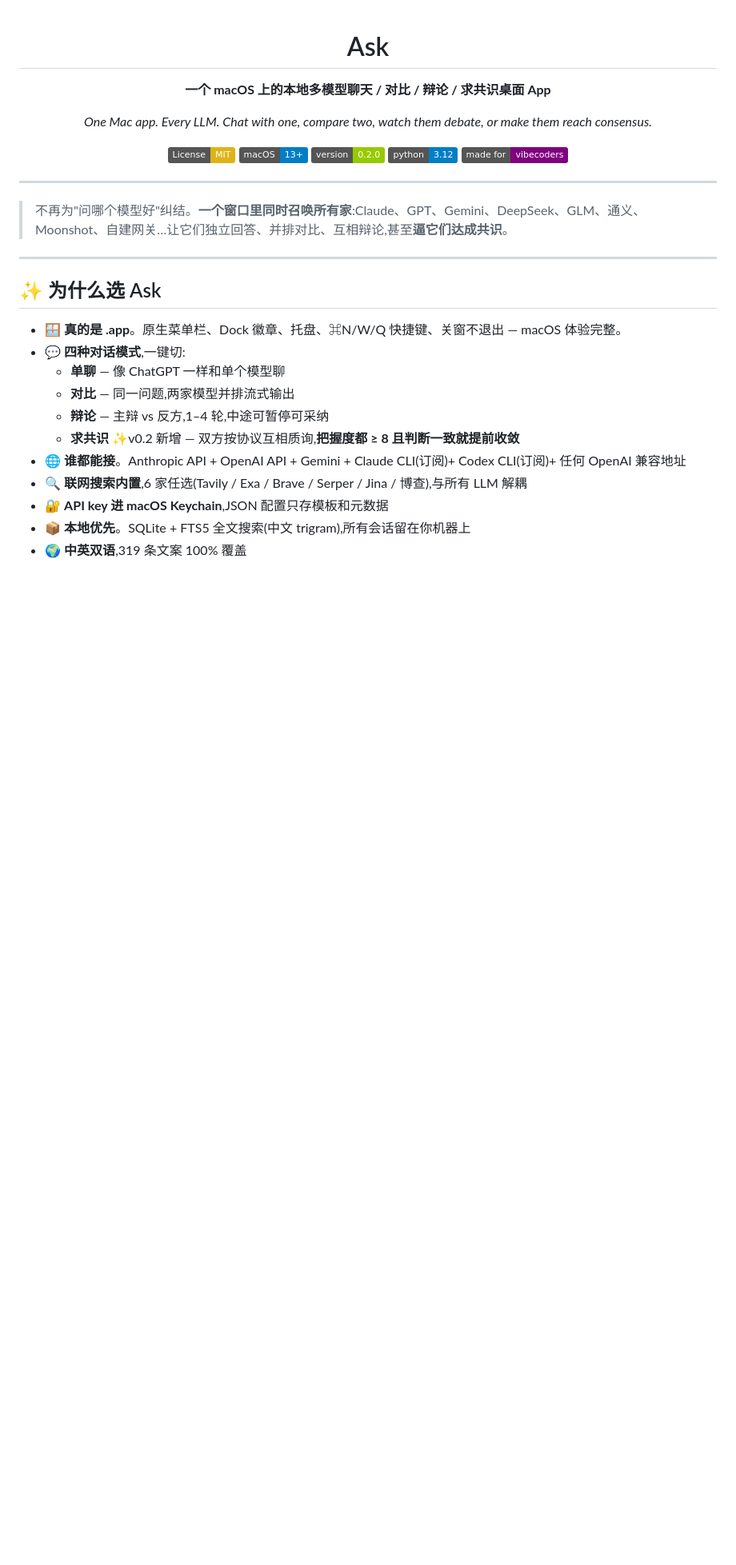
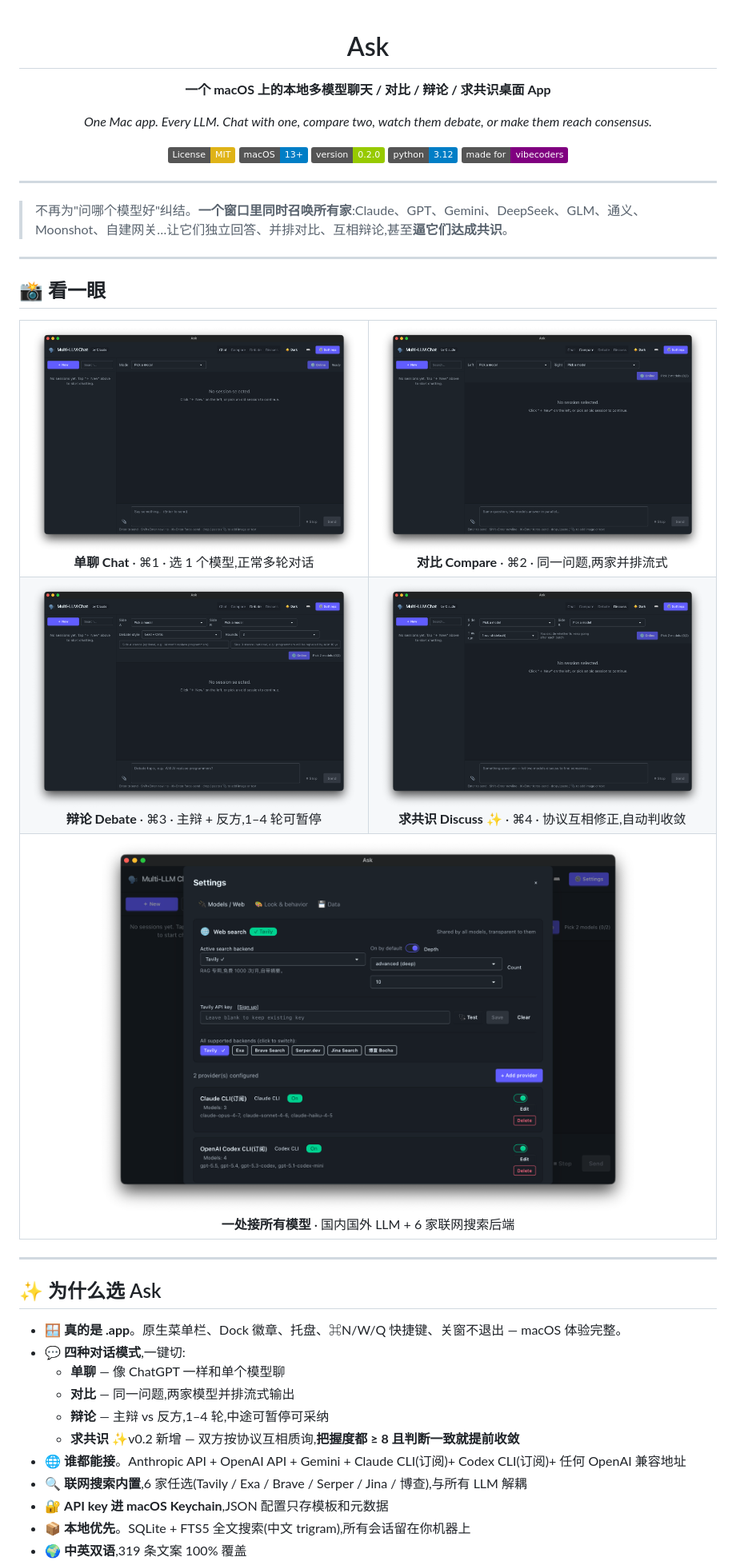
Before and after one commit to birdindasky/ask-mac, a Markdown page: README.md, the part around the change. Shown at 80% size. GitHub-like rendering; pictures changed too: assets/screenshots/01-chat.png (added), assets/screenshots/02-compare.png (added), assets/screenshots/03-debate.png (added); badges without logos; blank space fills up the shorter version.

Commit message:
docs: add screenshots showcasing 4 modes + settings
5 PNG screenshots embedded as a 2-row HTML table near the top of
README so visitors get visual context within the first scroll.

```diff
--- a/README.md
+++ b/README.md
@@ -17,6 +17,39 @@
 ---
 
 > 不再为"问哪个模型好"纠结。**一个窗口里同时召唤所有家**:Claude、GPT、Gemini、DeepSeek、GLM、通义、Moonshot、自建网关…让它们独立回答、并排对比、互相辩论,甚至**逼它们达成共识**。
+
+---
+
+## 📸 看一眼
+
+<table>
+<tr>
+<td width="50%" align="center">
+<img src="assets/screenshots/01-chat.png" alt="单聊 / Chat"/>
+<br/><b>单聊 Chat</b> · ⌘1 · 选 1 个模型,正常多轮对话
+</td>
+<td width="50%" align="center">
+<img src="assets/screenshots/02-compare.png" alt="对比 / Compare"/>
+<br/><b>对比 Compare</b> · ⌘2 · 同一问题,两家并排流式
+</td>
+</tr>
+<tr>
+<td width="50%" align="center">
+<img src="assets/screenshots/03-debate.png" alt="辩论 / Debate"/>
+<br/><b>辩论 Debate</b> · ⌘3 · 主辩 + 反方,1–4 轮可暂停
+</td>
+<td width="50%" align="center">
+<img src="assets/screenshots/04-discuss.png" alt="求共识 / Discuss"/>
+<br/><b>求共识 Discuss</b> ✨ · ⌘4 · 协议互相修正,自动判收敛
+</td>
+</tr>
+<tr>
+<td colspan="2" align="center">
+<img src="assets/screenshots/05-settings.png" alt="设置 / Settings" width="80%"/>
+<br/><b>一处接所有模型</b> · 国内国外 LLM + 6 家联网搜索后端
+</td>
+</tr>
+</table>
 
 ---
 
```
